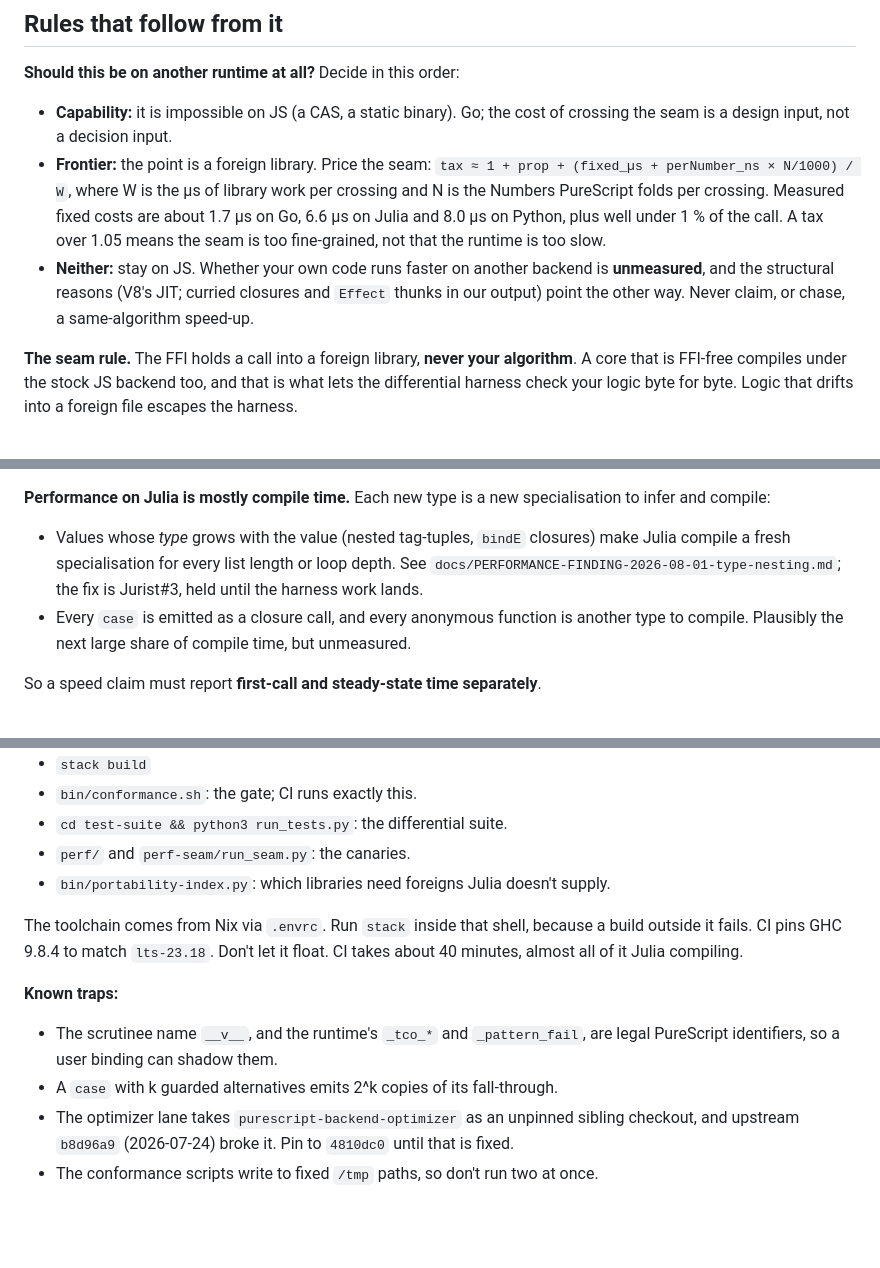
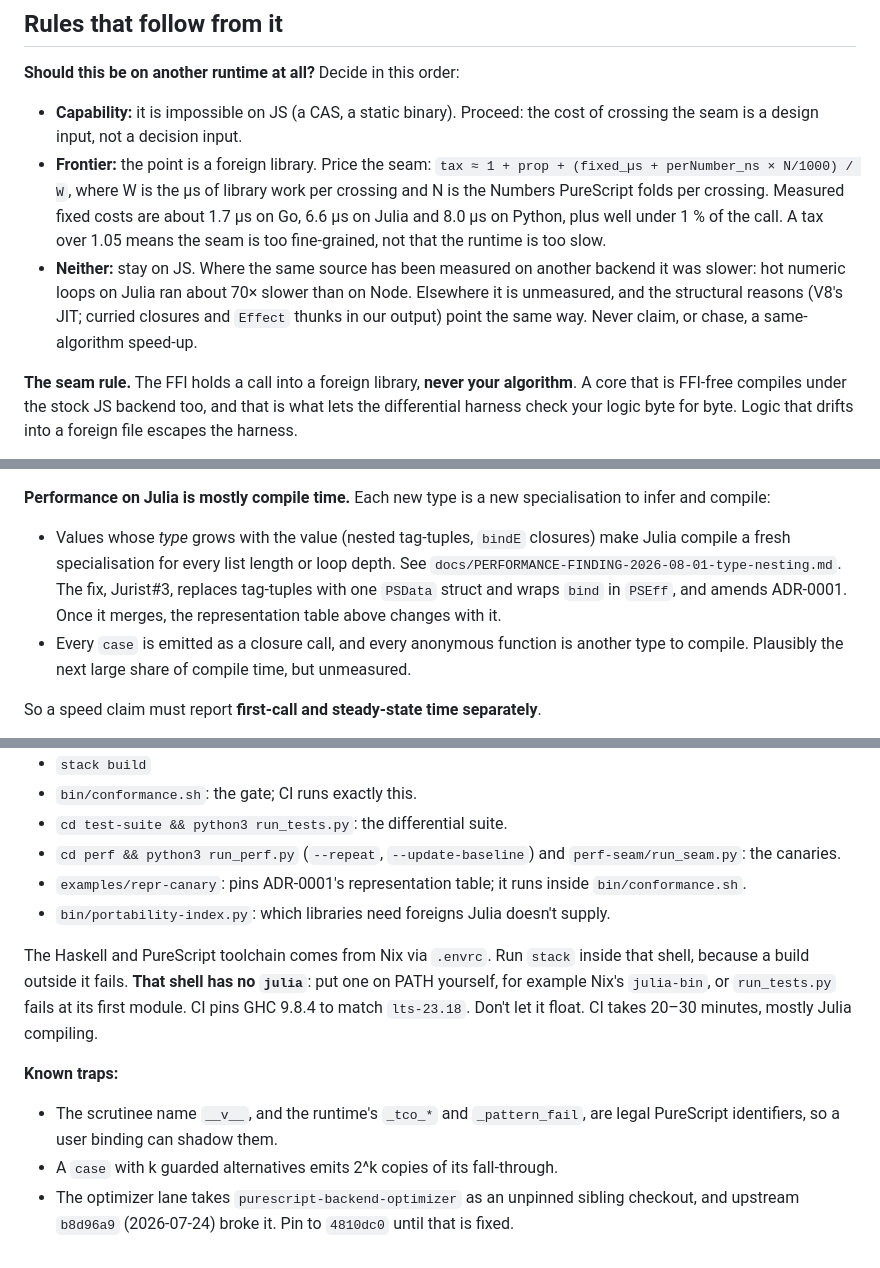
Before and after one commit to afcondon/Jurist, a Markdown page: CLAUDE.md, 3 parts joined by grey strips. Rendered like a GitHub page; blank space fills up the shorter version.

```diff
--- a/CLAUDE.md
+++ b/CLAUDE.md
@@ -48,18 +48,19 @@ is: **divergence is surfaced, never concealed.**
 
 **Should this be on another runtime at all?** Decide in this order:
 
-- **Capability:** it is impossible on JS (a CAS, a static binary). Go; the
-  cost of crossing the seam is a design input, not a decision input.
+- **Capability:** it is impossible on JS (a CAS, a static binary). Proceed:
+  the cost of crossing the seam is a design input, not a decision input.
 - **Frontier:** the point is a foreign library. Price the seam:
   `tax ≈ 1 + prop + (fixed_µs + perNumber_ns × N/1000) / W`, where W is the
   µs of library work per crossing and N is the Numbers PureScript folds per
   crossing. Measured fixed costs are about 1.7 µs on Go, 6.6 µs on Julia
   and 8.0 µs on Python, plus well under 1 % of the call. A tax over 1.05
   means the seam is too fine-grained, not that the runtime is too slow.
-- **Neither:** stay on JS. Whether your own code runs faster on another
-  backend is **unmeasured**, and the structural reasons (V8's JIT; curried
-  closures and `Effect` thunks in our output) point the other way. Never
-  claim, or chase, a same-algorithm speed-up.
+- **Neither:** stay on JS. Where the same source has been measured on
+  another backend it was slower: hot numeric loops on Julia ran about 70×
+  slower than on Node. Elsewhere it is unmeasured, and the structural
+  reasons (V8's JIT; curried closures and `Effect` thunks in our output)
+  point the same way. Never claim, or chase, a same-algorithm speed-up.
 
 **The seam rule.** The FFI holds a call into a foreign library, **never your
 algorithm**. A core that is FFI-free compiles under the stock JS backend too,
@@ -195,8 +222,10 @@ loop.
 specialisation to infer and compile:
 - Values whose *type* grows with the value (nested tag-tuples, `bindE`
   closures) make Julia compile a fresh specialisation for every list length
-  or loop depth. See `docs/PERFORMANCE-FINDING-2026-08-01-type-nesting.md`;
-  the fix is Jurist#3, held until the harness work lands.
+  or loop depth. See `docs/PERFORMANCE-FINDING-2026-08-01-type-nesting.md`.
+  The fix, Jurist#3, replaces tag-tuples with one `PSData` struct and wraps
+  `bind` in `PSEff`, and amends ADR-0001. Once it merges, the
+  representation table above changes with it.
 - Every `case` is emitted as a closure call, and every anonymous function is
   another type to compile. Plausibly the next large share of compile time,
   but unmeasured.
@@ -219,14 +248,19 @@ separately**.
 - `stack build`
 - `bin/conformance.sh`: the gate; CI runs exactly this.
 - `cd test-suite && python3 run_tests.py`: the differential suite.
-- `perf/` and `perf-seam/run_seam.py`: the canaries.
+- `cd perf && python3 run_perf.py` (`--repeat`, `--update-baseline`) and
+  `perf-seam/run_seam.py`: the canaries.
+- `examples/repr-canary`: pins ADR-0001's representation table; it runs
+  inside `bin/conformance.sh`.
 - `bin/portability-index.py`: which libraries need foreigns Julia doesn't
   supply.
 
-The toolchain comes from Nix via `.envrc`. Run `stack` inside that shell,
-because a build outside it fails. CI pins GHC 9.8.4 to match
-`lts-23.18`. Don't let it float. CI takes about 40 minutes, almost all of it
-Julia compiling.
+The Haskell and PureScript toolchain comes from Nix via `.envrc`. Run
+`stack` inside that shell, because a build outside it fails. **That shell
+has no `julia`**: put one on PATH yourself, for example Nix's `julia-bin`,
+or `run_tests.py` fails at its first module. CI pins GHC 9.8.4 to match
+`lts-23.18`. Don't let it float. CI takes 20–30 minutes, mostly Julia
+compiling.
 
 **Known traps:**
 - The scrutinee name `__v__`, and the runtime's `_tco_*` and
@@ -236,5 +270,3 @@ Julia compiling.
 - The optimizer lane takes `purescript-backend-optimizer` as an unpinned
   sibling checkout, and upstream `b8d96a9` (2026-07-24) broke it. Pin to
   `4810dc0` until that is fixed.
-- The conformance scripts write to fixed `/tmp` paths, so don't run two at
-  once.
```
Also changed, not shown: other parts of CLAUDE.md (+46 -20 lines).
